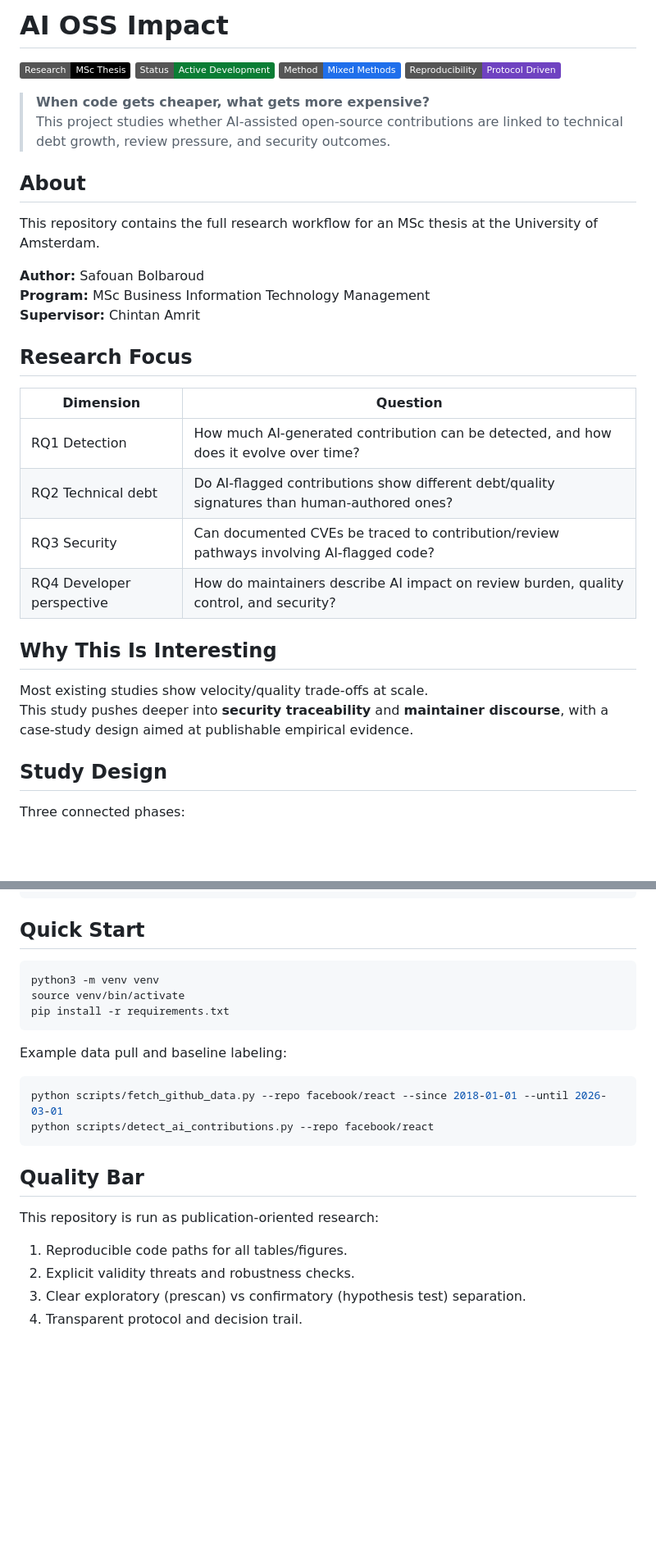
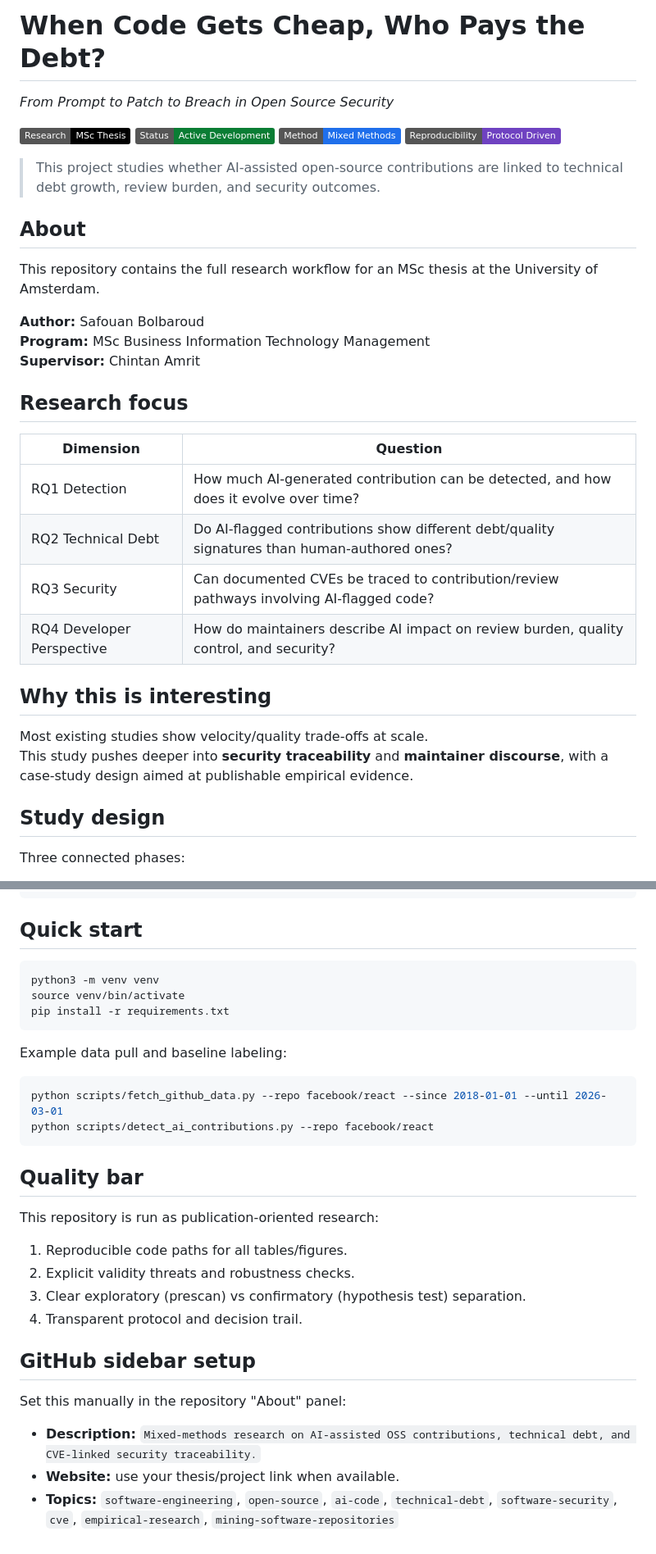
Before and after one commit to safouanb/ai-oss-impact, a Markdown page: README.md, 2 parts joined by grey strips. Shown at 82% size. Drawn GitHub-style; badges without logos; blank space fills up the shorter version.

````diff
--- a/README.md
+++ b/README.md
@@ -1,12 +1,12 @@
-# AI OSS Impact
+# When Code Gets Cheap, Who Pays the Debt?
+*From Prompt to Patch to Breach in Open Source Security*
 
 [![Research](https://img.shields.io/badge/Research-MSc%20Thesis-black)](./thesis_proposal.md)
 [![Status](https://img.shields.io/badge/Status-Active%20Development-0a7d34)](#project-status)
 [![Method](https://img.shields.io/badge/Method-Mixed%20Methods-1f6feb)](#study-design)
 [![Reproducibility](https://img.shields.io/badge/Reproducibility-Protocol%20Driven-6f42c1)](./docs/case_selection_protocol.md)
 
-> **When code gets cheaper, what gets more expensive?**
-> This project studies whether AI-assisted open-source contributions are linked to technical debt growth, review pressure, and security outcomes.
+> This project studies whether AI-assisted open-source contributions are linked to technical debt growth, review burden, and security outcomes.
 
 ## About
 
@@ -16,21 +16,21 @@ This repository contains the full research workflow for an MSc thesis at the Uni
 **Program:** MSc Business Information Technology Management
 **Supervisor:** Chintan Amrit
 
-## Research Focus
+## Research focus
 
 | Dimension | Question |
 |---|---|
 | RQ1 Detection | How much AI-generated contribution can be detected, and how does it evolve over time? |
-| RQ2 Technical debt | Do AI-flagged contributions show different debt/quality signatures than human-authored ones? |
+| RQ2 Technical Debt | Do AI-flagged contributions show different debt/quality signatures than human-authored ones? |
 | RQ3 Security | Can documented CVEs be traced to contribution/review pathways involving AI-flagged code? |
-| RQ4 Developer perspective | How do maintainers describe AI impact on review burden, quality control, and security? |
+| RQ4 Developer Perspective | How do maintainers describe AI impact on review burden, quality control, and security? |
 
-## Why This Is Interesting
+## Why this is interesting
 
 Most existing studies show velocity/quality trade-offs at scale.
 This study pushes deeper into **security traceability** and **maintainer discourse**, with a case-study design aimed at publishable empirical evidence.
 
-## Study Design
+## Study design
 
 Three connected phases:
 
@@ -93,7 +93,7 @@ Full protocol: [docs/case_selection_protocol.md](./docs/case_selection_protocol.
 └── scripts/
 ```
 
-## Quick Start
+## Quick start
 
 ```bash
 python3 -m venv venv
@@ -108,7 +108,7 @@ python scripts/fetch_github_data.py --repo facebook/react --since 2018-01-01 --u
 python scripts/detect_ai_contributions.py --repo facebook/react
 ```
 
-## Quality Bar
+## Quality bar
 
 This repository is run as publication-oriented research:
 
@@ -116,3 +116,11 @@ This repository is run as publication-oriented research:
 2. Explicit validity threats and robustness checks.
 3. Clear exploratory (prescan) vs confirmatory (hypothesis test) separation.
 4. Transparent protocol and decision trail.
+
+## GitHub sidebar setup
+
+Set this manually in the repository "About" panel:
+
+- **Description:** `Mixed-methods research on AI-assisted OSS contributions, technical debt, and CVE-linked security traceability.`
+- **Website:** use your thesis/project link when available.
+- **Topics:** `software-engineering`, `open-source`, `ai-code`, `technical-debt`, `software-security`, `cve`, `empirical-research`, `mining-software-repositories`
````
Also changed, not shown: other parts of README.md (+3 -3 lines).
